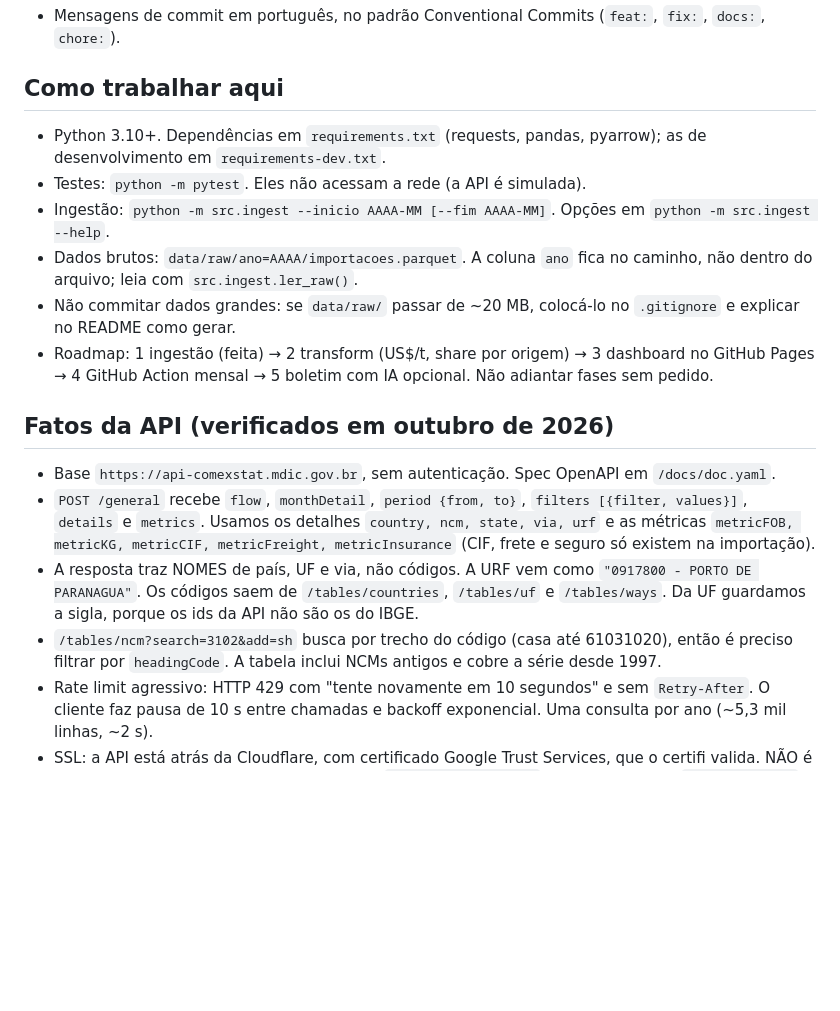
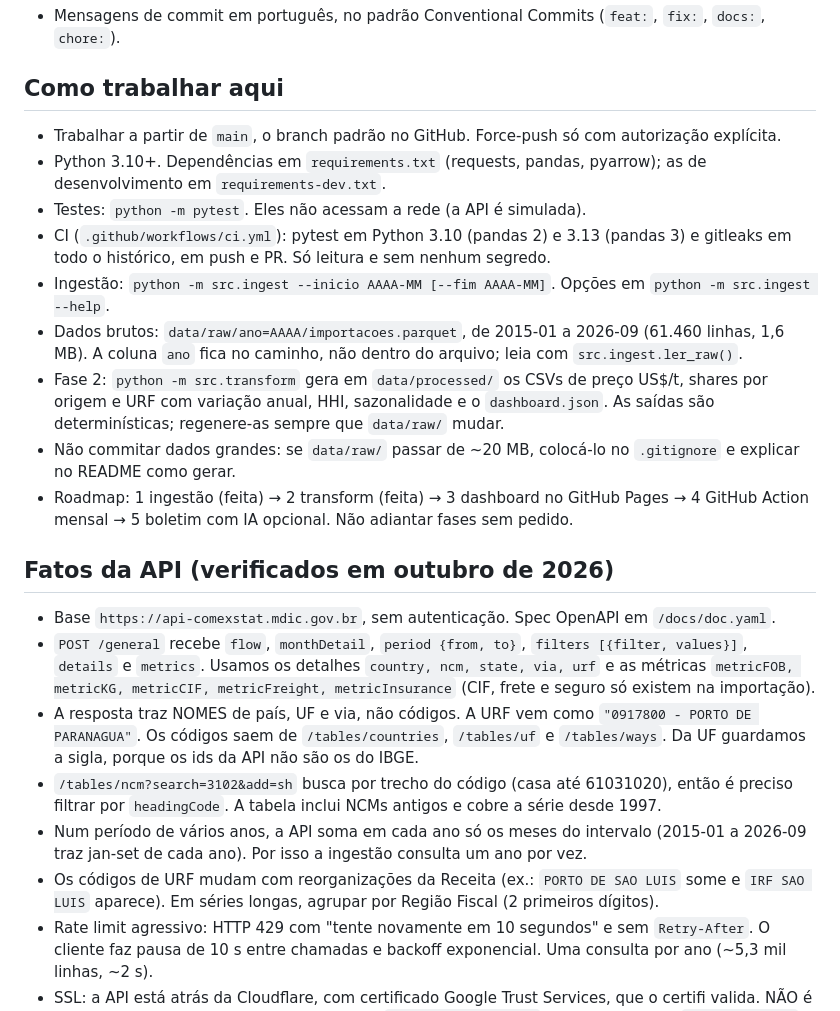
Before and after one commit to AliceCullen-html/radar-fertilizantes-br, a Markdown page: CLAUDE.md, the part around the change. Rendered like a GitHub page; blank space fills up the shorter version.

```diff
--- a/CLAUDE.md
+++ b/CLAUDE.md
@@ -42,16 +42,24 @@ feito só com dados públicos do Comex Stat/MDIC. **O repositório é PÚBLICO.*
 
 ## Como trabalhar aqui
 
+- Trabalhar a partir de `main`, o branch padrão no GitHub. Force-push só com autorização
+  explícita.
 - Python 3.10+. Dependências em `requirements.txt` (requests, pandas, pyarrow); as de
   desenvolvimento em `requirements-dev.txt`.
 - Testes: `python -m pytest`. Eles não acessam a rede (a API é simulada).
+- CI (`.github/workflows/ci.yml`): pytest em Python 3.10 (pandas 2) e 3.13 (pandas 3) e
+  gitleaks em todo o histórico, em push e PR. Só leitura e sem nenhum segredo.
 - Ingestão: `python -m src.ingest --inicio AAAA-MM [--fim AAAA-MM]`. Opções em
   `python -m src.ingest --help`.
-- Dados brutos: `data/raw/ano=AAAA/importacoes.parquet`. A coluna `ano` fica no caminho,
-  não dentro do arquivo; leia com `src.ingest.ler_raw()`.
+- Dados brutos: `data/raw/ano=AAAA/importacoes.parquet`, de 2015-01 a 2026-09 (61.460
+  linhas, 1,6 MB). A coluna `ano` fica no caminho, não dentro do arquivo; leia com
+  `src.ingest.ler_raw()`.
+- Fase 2: `python -m src.transform` gera em `data/processed/` os CSVs de preço US$/t,
+  shares por origem e URF com variação anual, HHI, sazonalidade e o `dashboard.json`.
+  As saídas são determinísticas; regenere-as sempre que `data/raw/` mudar.
 - Não commitar dados grandes: se `data/raw/` passar de ~20 MB, colocá-lo no `.gitignore`
   e explicar no README como gerar.
-- Roadmap: 1 ingestão (feita) → 2 transform (US$/t, share por origem) → 3 dashboard no
+- Roadmap: 1 ingestão (feita) → 2 transform (feita) → 3 dashboard no
   GitHub Pages → 4 GitHub Action mensal → 5 boletim com IA opcional. Não adiantar fases
   sem pedido.
 
@@ -69,6 +77,10 @@ feito só com dados públicos do Comex Stat/MDIC. **O repositório é PÚBLICO.*
   e `/tables/ways`. Da UF guardamos a sigla, porque os ids da API não são os do IBGE.
 - `/tables/ncm?search=3102&add=sh` busca por trecho do código (casa até 61031020), então é
   preciso filtrar por `headingCode`. A tabela inclui NCMs antigos e cobre a série desde 1997.
+- Num período de vários anos, a API soma em cada ano só os meses do intervalo
+  (2015-01 a 2026-09 traz jan-set de cada ano). Por isso a ingestão consulta um ano por vez.
+- Os códigos de URF mudam com reorganizações da Receita (ex.: `PORTO DE SAO LUIS` some e
+  `IRF SAO LUIS` aparece). Em séries longas, agrupar por Região Fiscal (2 primeiros dígitos).
 - Rate limit agressivo: HTTP 429 com "tente novamente em 10 segundos" e sem `Retry-After`.
   O cliente faz pausa de 10 s entre chamadas e backoff exponencial. Uma consulta por ano
   (~5,3 mil linhas, ~2 s).
```
Also changed, not shown: README.md (+73 -30 lines).
